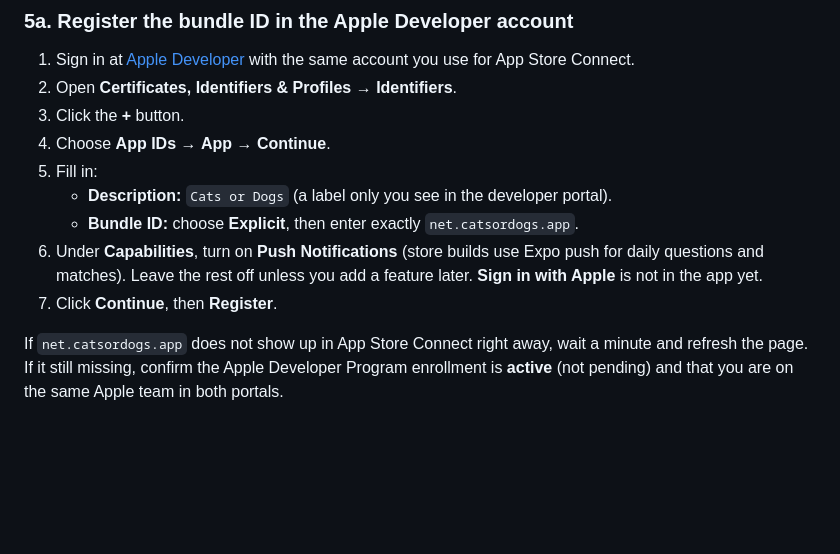
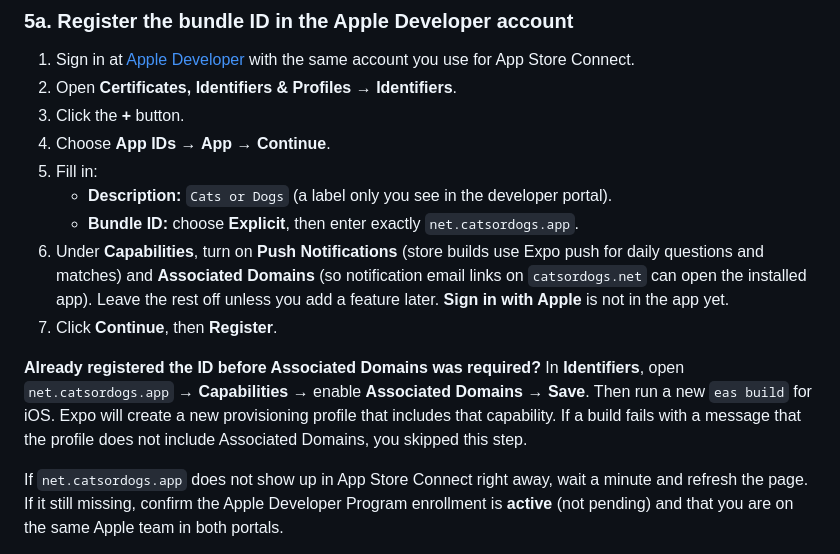
Before and after one commit to mcsommers/catsordogs, a Markdown page: docs/store-submission.md, the part around the change. Rendered like a GitHub page; blank space fills up the shorter version.

Commit message:
Document Associated Domains capability for iOS universal links.
Co-authored-by: Cursor <cursoragent@cursor.com>

```diff
--- a/docs/store-submission.md
+++ b/docs/store-submission.md
@@ -196,8 +196,10 @@ Do this in order. App Store Connect will not let you type a bundle ID. You choos
 5. Fill in:
    - **Description:** `Cats or Dogs` (a label only you see in the developer portal).
    - **Bundle ID:** choose **Explicit**, then enter exactly `net.catsordogs.app`.
-6. Under **Capabilities**, turn on **Push Notifications** (store builds use Expo push for daily questions and matches). Leave the rest off unless you add a feature later. **Sign in with Apple** is not in the app yet.
+6. Under **Capabilities**, turn on **Push Notifications** (store builds use Expo push for daily questions and matches) and **Associated Domains** (so notification email links on `catsordogs.net` can open the installed app). Leave the rest off unless you add a feature later. **Sign in with Apple** is not in the app yet.
 7. Click **Continue**, then **Register**.
+
+**Already registered the ID before Associated Domains was required?** In **Identifiers**, open `net.catsordogs.app` → **Capabilities** → enable **Associated Domains** → **Save**. Then run a new `eas build` for iOS. Expo will create a new provisioning profile that includes that capability. If a build fails with a message that the profile does not include Associated Domains, you skipped this step.
 
 If `net.catsordogs.app` does not show up in App Store Connect right away, wait a minute and refresh the page. If it still missing, confirm the Apple Developer Program enrollment is **active** (not pending) and that you are on the same Apple team in both portals.
 
```
